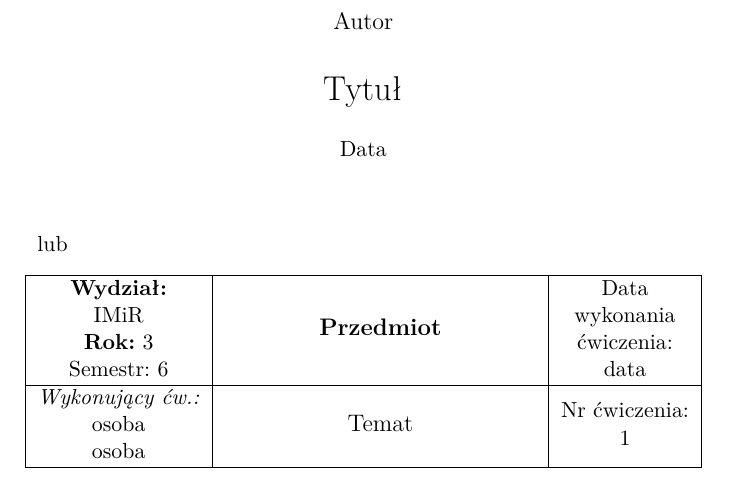
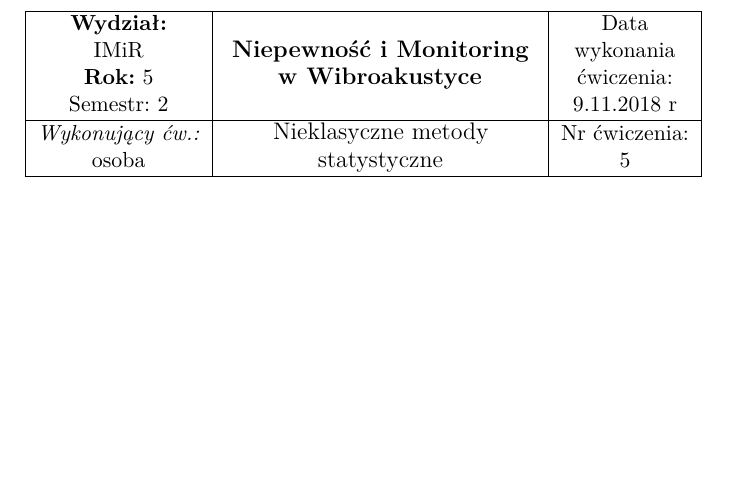
Before and after one commit to rotypo/NiMwW_NUTS, a LaTeX document (report/report.tex): part of the page, cut at the place of the change, the shorter picture padded with empty space. Compiled offline with pdfLaTeX.

Commit message:
Drobiazgi

```diff
--- a/report/report.tex
+++ b/report/report.tex
@@ -51,26 +51,18 @@ backend=biber,
   \renewcommand{\figurename}{Rys.}
 }
 
-\title{Tytuł}
-\author{Autor}
-\date{Data}
-
 \begin{document}
-
-	\maketitle
-
-	lub
 
 	\begin{table}[h] %Tabelka
 	\centering
 		\begin{tabular}{ | c |  >{\centering\arraybackslash}m{5.5cm} | c | }
 			\hline
-			\makecell{ \textbf{Wydział:} \\ IMiR \\ \textbf{Rok:}~3 \\ Semestr: 6 } &
-			\textbf{\large{Przedmiot}} &
-			\makecell{Data \\ wykonania \\ ćwiczenia: \\ data} \\ \hline
-			\makecell{\emph{Wykonujący ćw.:} \\ osoba \\ osoba } &
-			\large{Temat} &
-			\makecell{Nr ćwiczenia: \\ 1} \\ \hline
+			\makecell{ \textbf{Wydział:} \\ IMiR \\ \textbf{Rok:}~5 \\ Semestr: 2 } &
+			\textbf{\large{Niepewność i Monitoring w Wibroakustyce}} &
+			\makecell{Data \\ wykonania \\ ćwiczenia: \\ 9.11.2018 r} \\ \hline
+			\makecell{\emph{Wykonujący ćw.:} \\ osoba } &
+			\large{Nieklasyczne metody statystyczne} &
+			\makecell{Nr ćwiczenia: \\ 5} \\ \hline
 		\end{tabular}
 	\end{table}
 
```
